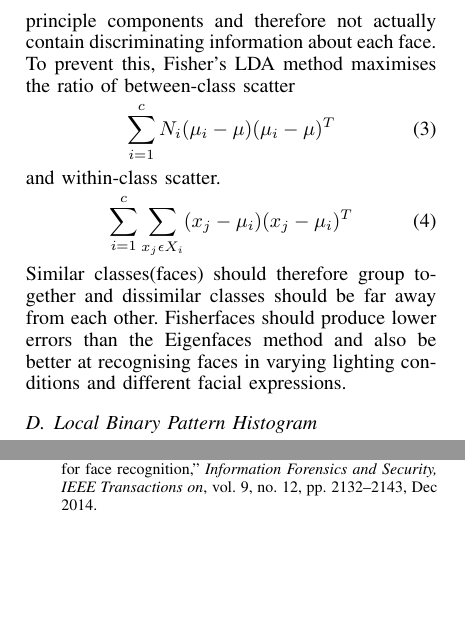
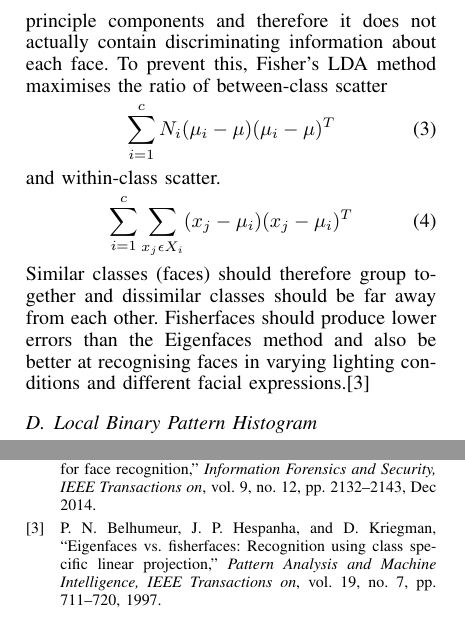
Before and after one commit to husdo/Face-recognition, a LaTeX paper (Report/report.tex, which reads Report/Methods.tex, Report/rsrc/bibliography.bib): two parts of the columns of pages 2 and 4 of 4, joined at a grey line, cut so that both start at the same text, the shorter picture padded with empty space. Compiled offline with pdfLaTeX.

Commit message:
added reference to report

```diff
--- a/Report/Methods.tex
+++ b/Report/Methods.tex
@@ -44,7 +44,7 @@ The face recognized will be then the one in the training having its weight matri
 
 \subsection{Fisherfaces method}
 
-The Fisherfaces method is an improved version of the Eigenfaces method that uses Linear Discriminant Analysis (LDA) rather than Principle Component Analysis (PCA) to find features that maximise the variance in the data. The problem with PCA is that it can consider variances in each picture, such as changing light sources as principle components and therefore not actually contain discriminating information about each face. To prevent this, Fisher's LDA method maximises the ratio of between-class scatter
+The Fisherfaces method is an improved version of the Eigenfaces method that uses Linear Discriminant Analysis (LDA) rather than Principle Component Analysis (PCA) to find features that maximise the variance in the data. The problem with PCA is that it can consider variances in each picture, such as changing light sources as principle components and therefore it does not actually contain discriminating information about each face. To prevent this, Fisher's LDA method maximises the ratio of between-class scatter
 \begin{equation}
 	\sum\limits_{i=1}^{c}N_{i}(\mu_{i}-\mu)(\mu_{i}-\mu)^T
 \end{equation}
@@ -52,8 +52,8 @@ and within-class scatter.
 \begin{equation}
 	\sum\limits_{i=1}^{c}\sum\limits_{x_{j}\epsilon X_{i}}^{}(x_{j}-\mu_{i})(x_{j}-\mu_{i})^T
 \end{equation}
-Similar classes(faces) should therefore group together and dissimilar classes should be far away from each other.
-Fisherfaces should produce lower errors than the Eigenfaces method and also be better at recognising faces in varying lighting conditions and different facial expressions.
+Similar classes (faces) should therefore group together and dissimilar classes should be far away from each other.
+Fisherfaces should produce lower errors than the Eigenfaces method and also be better at recognising faces in varying lighting conditions and different facial expressions.\cite{Eigenfaces_vs_fisherfaces}
 
 \subsection{Local Binary Pattern Histogram}
 
--- a/Report/rsrc/bibliography.bib
+++ b/Report/rsrc/bibliography.bib
@@ -34,3 +34,14 @@
 	keywords={discrete cosine transforms;face recognition;graph theory;DCT locality sensitive hashing;RFG-based face recognition algorithm;centrality measures;expression variation;face alignment;face analysis;graph theory;illumination variation;online multimedia;pose changes;real-world face recognition;reference face graph;social networks;video surveillance footage;Databases;Face;Face recognition;Feature extraction;Graph theory;Lighting;Robustness;Face recognition;alignment-free;centrality measure;graph analysis;pose robust},
 	doi={10.1109/TIFS.2014.2359548},
 	ISSN={1556-6013},}
+
+@article{Eigenfaces_vs_fisherfaces,
+	title={Eigenfaces vs. fisherfaces: Recognition using class specific linear projection},
+	author={Belhumeur, Peter N. and Hespanha, Jo{\~a}o P and Kriegman, David},
+	journal={Pattern Analysis and Machine Intelligence, IEEE Transactions on},
+	volume={19},
+	number={7},
+	pages={711--720},
+	year={1997},
+	publisher={IEEE}
+}
```
